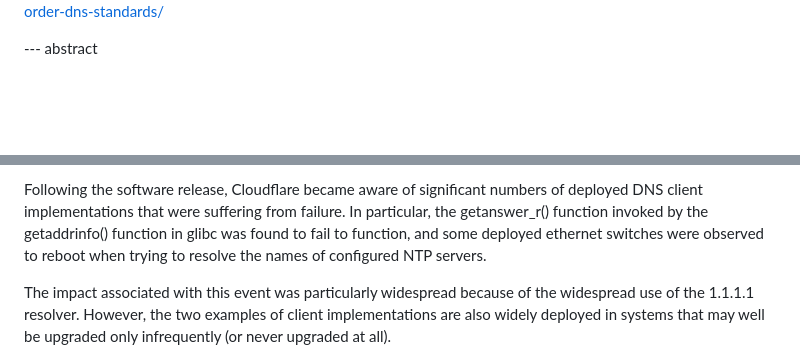
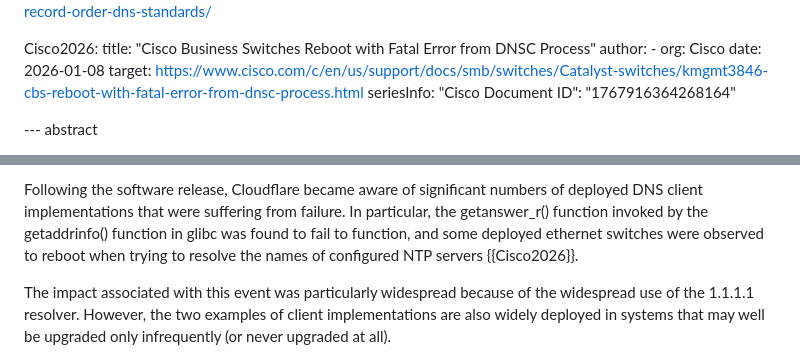
Before and after one commit to ableyjoe/draft-jabley-dnsop-cname-response-order, a Markdown page: draft-jabley-dnsop-cname-response-order.md, 2 parts joined by grey strips. Rendered like a GitHub page; blank space fills up the shorter version.

Commit message:
Update dates and add Cisco reference
Updated date for blog post and added a new reference for the Cisco ethernet switch impact

```diff
--- a/draft-jabley-dnsop-cname-response-order.md
+++ b/draft-jabley-dnsop-cname-response-order.md
@@ -47,5 +47,13 @@ informative:
    target: https://blog.cloudflare.com/cname-a-record-order-dns-standards/
 
+ Cisco2026:
+   title: "Cisco Business Switches Reboot with Fatal Error from DNSC Process"
+   author:
+     - org: Cisco
+   date: 2026-01-08
+   target: https://www.cisco.com/c/en/us/support/docs/smb/switches/Catalyst-switches/kmgmt3846-cbs-reboot-with-fatal-error-from-dnsc-process.html
+   seriesInfo:
+     "Cisco Document ID": "1767916364268164"
 
 --- abstract
 
@@ -252,7 +260,7 @@ numbers of deployed DNS client implementations that were suffering
 from failure. In particular, the getanswer_r() function invoked by
 the getaddrinfo() function in glibc was found to fail to function,
 and some deployed ethernet switches were observed to reboot when
-trying to resolve the names of configured NTP servers.
+trying to resolve the names of configured NTP servers {{Cisco2026}}.
 
 The impact associated with this event was particularly widespread
 because of the widespread use of the 1.1.1.1 resolver. However, the
```
Also changed, not shown: other parts of draft-jabley-dnsop-cname-response-order.md (+1 -1 lines).
